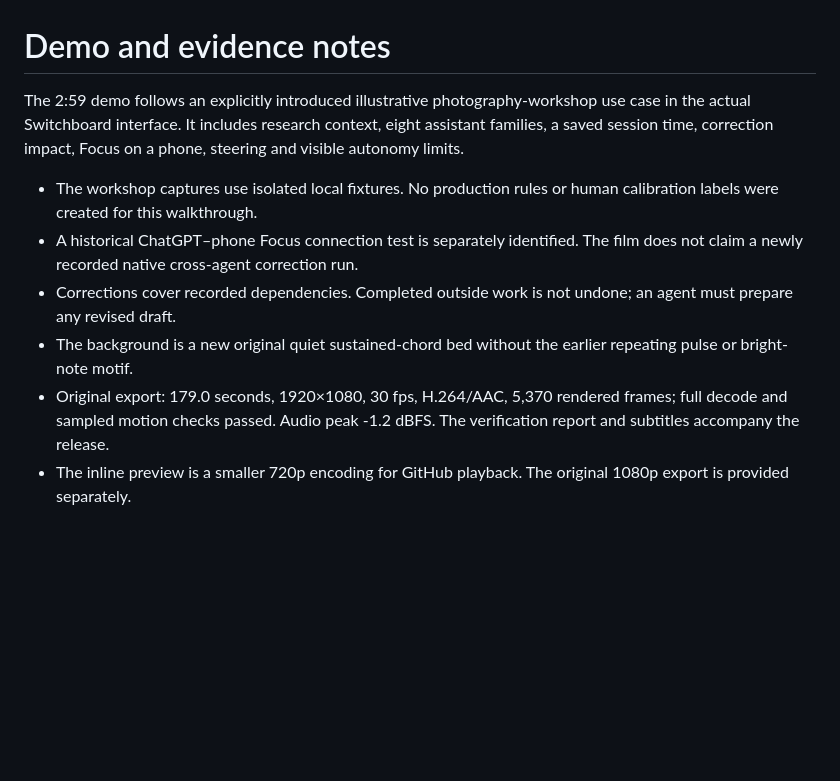
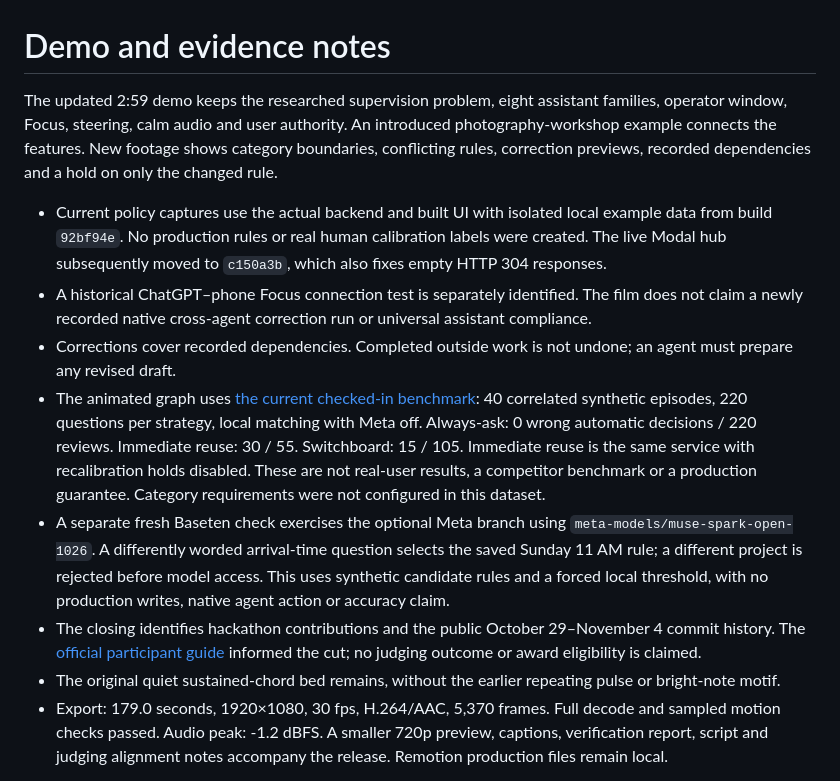
Before and after one commit to KanishkNoir/SwitchBoard, a Markdown page: assets/readme/DEMO.md, the part around one of its changes. GitHub-like rendering; blank space fills up the shorter version.

```diff
--- a/assets/readme/DEMO.md
+++ b/assets/readme/DEMO.md
@@ -1,11 +1,13 @@
 # Demo and evidence notes
 
-The 2:59 demo follows an explicitly introduced illustrative photography-workshop use case in the actual Switchboard interface. It includes research context, eight assistant families, a saved session time, correction impact, Focus on a phone, steering and visible autonomy limits.
+The updated 2:59 demo keeps the researched supervision problem, eight assistant families, operator window, Focus, steering, calm audio and user authority. An introduced photography-workshop example connects the features. New footage shows category boundaries, conflicting rules, correction previews, recorded dependencies and a hold on only the changed rule.
 
-- The workshop captures use isolated local fixtures. No production rules or human calibration labels were created for this walkthrough.
-- A historical ChatGPT–phone Focus connection test is separately identified. The film does not claim a newly recorded native cross-agent correction run.
+- Current policy captures use the actual backend and built UI with isolated local example data from build `92bf94e`. No production rules or real human calibration labels were created. The live Modal hub subsequently moved to `c150a3b`, which also fixes empty HTTP 304 responses.
+- A historical ChatGPT–phone Focus connection test is separately identified. The film does not claim a newly recorded native cross-agent correction run or universal assistant compliance.
 - Corrections cover recorded dependencies. Completed outside work is not undone; an agent must prepare any revised draft.
-- The background is a new original quiet sustained-chord bed without the earlier repeating pulse or bright-note motif.
-- Original export: 179.0 seconds, 1920×1080, 30 fps, H.264/AAC, 5,370 rendered frames; full decode and sampled motion checks passed. Audio peak -1.2 dBFS. The verification report and subtitles accompany the release.
-- The inline preview is a smaller 720p encoding for GitHub playback. The original 1080p export is provided separately.
+- The animated graph uses [the current checked-in benchmark](../../benchmarks/RESULTS.policy-v2.md): 40 correlated synthetic episodes, 220 questions per strategy, local matching with Meta off. Always-ask: 0 wrong automatic decisions / 220 reviews. Immediate reuse: 30 / 55. Switchboard: 15 / 105. Immediate reuse is the same service with recalibration holds disabled. These are not real-user results, a competitor benchmark or a production guarantee. Category requirements were not configured in this dataset.
+- A separate fresh Baseten check exercises the optional Meta branch using `meta-models/muse-spark-open-1026`. A differently worded arrival-time question selects the saved Sunday 11 AM rule; a different project is rejected before model access. This uses synthetic candidate rules and a forced local threshold, with no production writes, native agent action or accuracy claim.
+- The closing identifies hackathon contributions and the public October 29–November 4 commit history. The [official participant guide](https://cerebralvalley.ai/e/meta-ai-developer-hackathon/details) informed the cut; no judging outcome or award eligibility is claimed.
+- The original quiet sustained-chord bed remains, without the earlier repeating pulse or bright-note motif.
+- Export: 179.0 seconds, 1920×1080, 30 fps, H.264/AAC, 5,370 frames. Full decode and sampled motion checks passed. Audio peak: -1.2 dBFS. A smaller 720p preview, captions, verification report, script and judging alignment notes accompany the release. Remotion production files remain local.
 
```
Also changed, not shown: other parts of assets/readme/DEMO.md (+2 -2 lines), README.md (+3 -3 lines), assets/readme/demo-preview.png (added).
